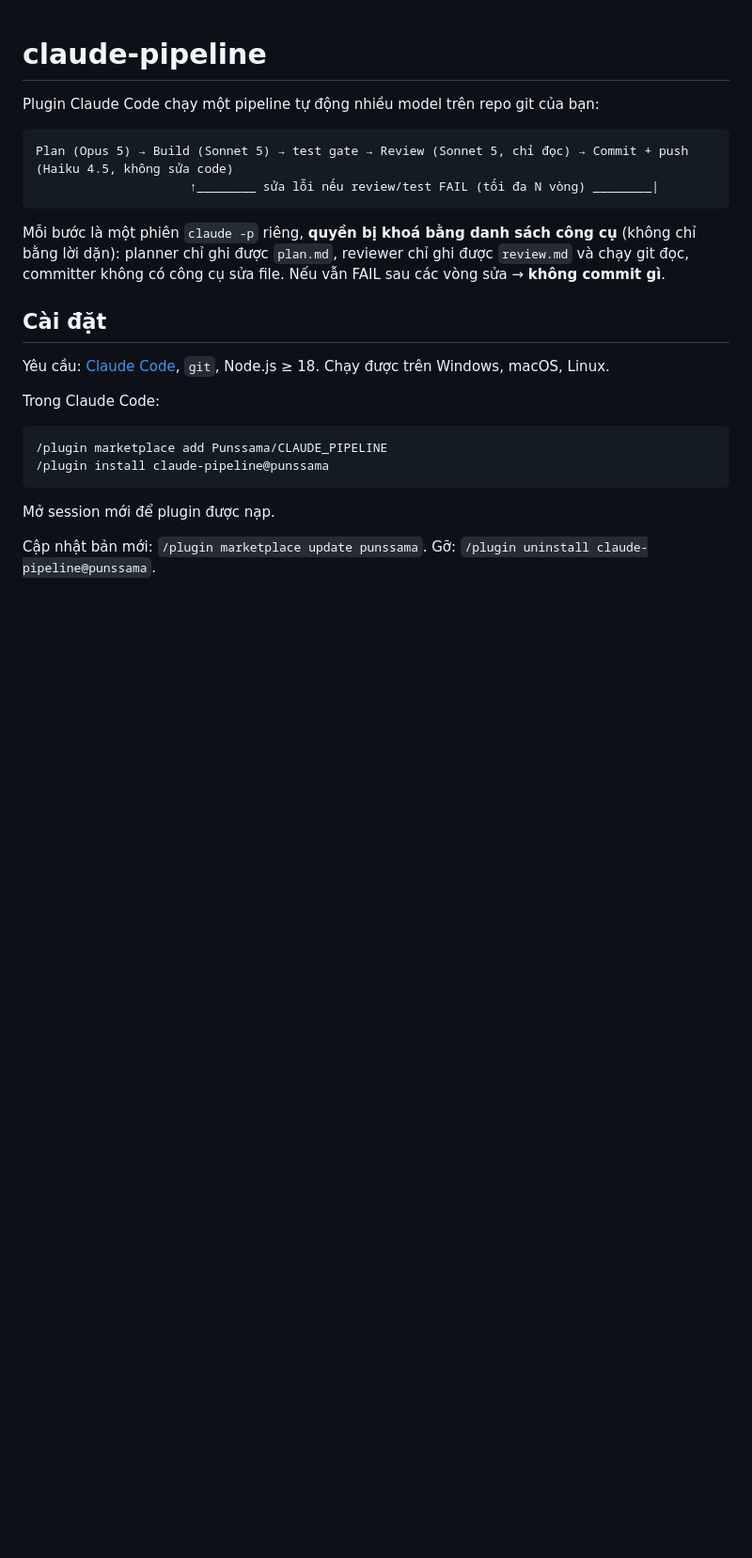
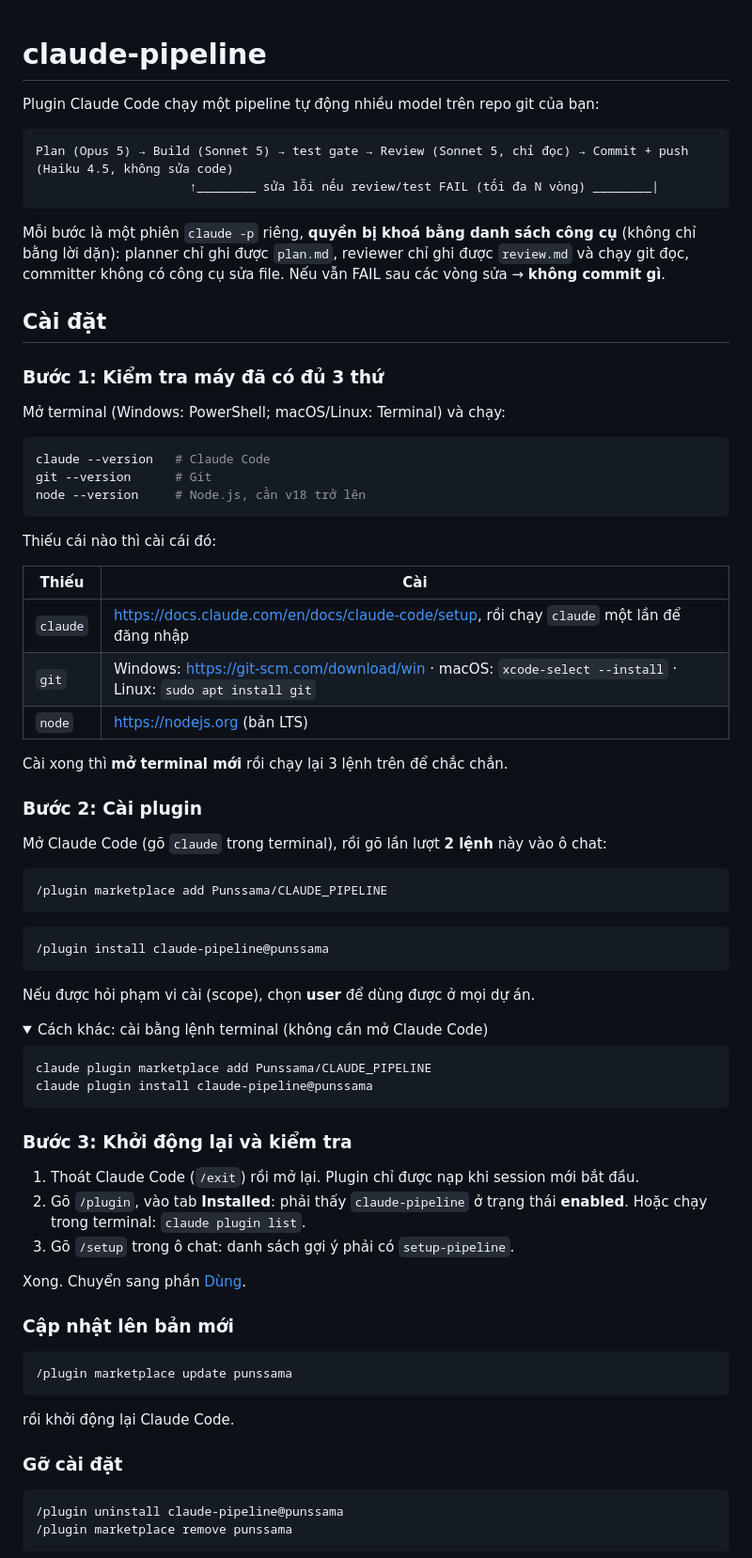
Before and after one commit to Punssama/CLAUDE_PIPELINE, a Markdown page: README.md, the part around one of its changes. Shown at 94% size. GitHub-like rendering; folded sections open; blank space fills up the shorter version.

Commit message:
docs: step-by-step install guide with troubleshooting
Co-Authored-By: Claude Opus 5 <noreply@anthropic.com>

````diff
--- a/README.md
+++ b/README.md
@@ -11,15 +11,71 @@ Mỗi bước là một phiên `claude -p` riêng, **quyền bị khoá bằng d
 
 ## Cài đặt
 
-Yêu cầu: [Claude Code](https://claude.com/claude-code), `git`, Node.js ≥ 18. Chạy được trên Windows, macOS, Linux.
+### Bước 1: Kiểm tra máy đã có đủ 3 thứ
 
-Trong Claude Code:
+Mở terminal (Windows: PowerShell; macOS/Linux: Terminal) và chạy:
+
+```bash
+claude --version   # Claude Code
+git --version      # Git
+node --version     # Node.js, cần v18 trở lên
+```
+
+Thiếu cái nào thì cài cái đó:
+
+| Thiếu | Cài |
+|---|---|
+| `claude` | https://docs.claude.com/en/docs/claude-code/setup, rồi chạy `claude` một lần để đăng nhập |
+| `git` | Windows: https://git-scm.com/download/win · macOS: `xcode-select --install` · Linux: `sudo apt install git` |
+| `node` | https://nodejs.org (bản LTS) |
+
+Cài xong thì **mở terminal mới** rồi chạy lại 3 lệnh trên để chắc chắn.
+
+### Bước 2: Cài plugin
+
+Mở Claude Code (gõ `claude` trong terminal), rồi gõ lần lượt **2 lệnh** này vào ô chat:
 
 ```
 /plugin marketplace add Punssama/CLAUDE_PIPELINE
+```
+
+```
 /plugin install claude-pipeline@punssama
 ```
 
-Mở session mới để plugin được nạp.
+Nếu được hỏi phạm vi cài (scope), chọn **user** để dùng được ở mọi dự án.
 
-Cập nhật bản mới: `/plugin marketplace update punssama`. Gỡ: `/plugin uninstall claude-pipeline@punssama`.
+<details>
+<summary>Cách khác: cài bằng lệnh terminal (không cần mở Claude Code)</summary>
+
+```bash
+claude plugin marketplace add Punssama/CLAUDE_PIPELINE
+claude plugin install claude-pipeline@punssama
+```
+
+</details>
+
+### Bước 3: Khởi động lại và kiểm tra
+
+1. Thoát Claude Code (`/exit`) rồi mở lại. Plugin chỉ được nạp khi session mới bắt đầu.
+2. Gõ `/plugin`, vào tab **Installed**: phải thấy `claude-pipeline` ở trạng thái **enabled**.
+   Hoặc chạy trong terminal: `claude plugin list`.
+3. Gõ `/setup` trong ô chat: danh sách gợi ý phải có `setup-pipeline`.
+
+Xong. Chuyển sang phần [Dùng](#dùng).
+
+### Cập nhật lên bản mới
+
+```
+/plugin marketplace update punssama
+```
+
+rồi khởi động lại Claude Code.
+
+### Gỡ cài đặt
+
+```
+/plugin uninstall claude-pipeline@punssama
+/plugin marketplace remove punssama
+```
+
````
Also changed, not shown: other parts of README.md (+10 -0 lines).
